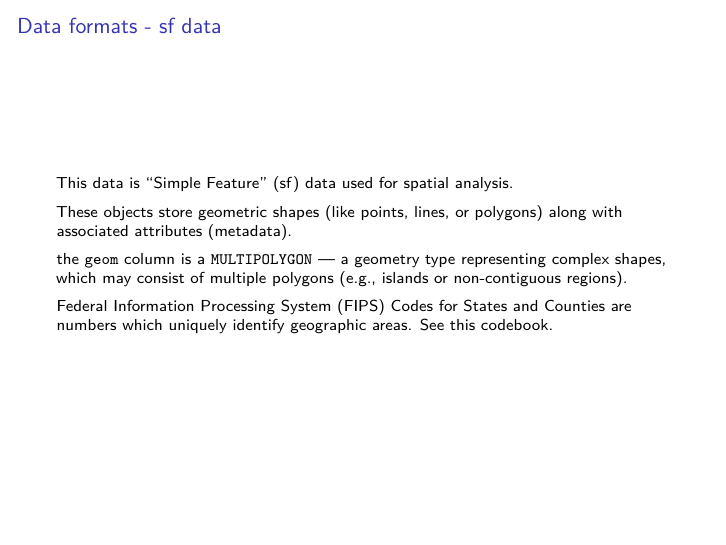
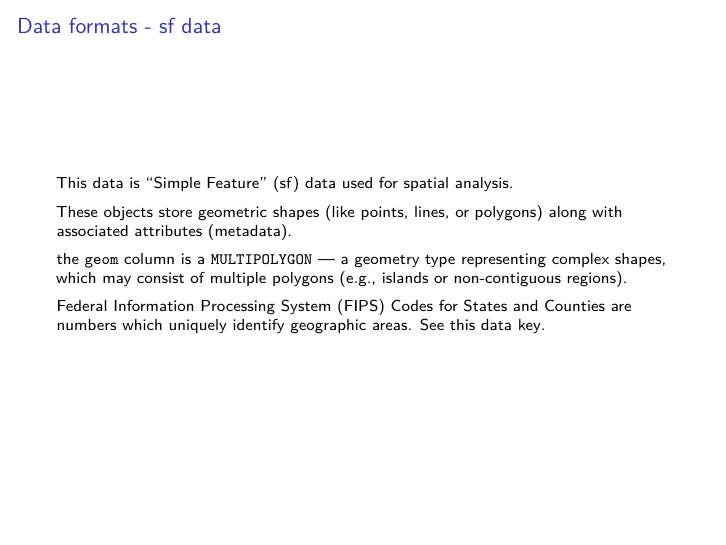
Before and after one commit to fhdsl/DaSEH, an R Markdown document (resources/Mapping.Rmd): page 7 of 21. Rendered offline with R 4.5, knitr and Pandoc, then LaTeX, with nearby package versions; some code elsewhere in the file could not run offline.

Commit message:
Correct some spelling

```diff
--- a/resources/Mapping.Rmd
+++ b/resources/Mapping.Rmd
@@ -79,7 +79,7 @@ These objects store geometric shapes (like points, lines, or polygons) along wit
 
 the `geom` column is a `MULTIPOLYGON` — a geometry type representing complex shapes, which may consist of multiple polygons (e.g., islands or non-contiguous regions).
 
-Federal Information Processing System (FIPS) Codes for States and Counties are numbers which uniquely identify geographic areas. See [this codebook](https://transition.fcc.gov/oet/info/maps/census/fips/fips.txt).
+Federal Information Processing System (FIPS) Codes for States and Counties are numbers which uniquely identify geographic areas. See [this data key](https://transition.fcc.gov/oet/info/maps/census/fips/fips.txt).
 
 ## `ggplot` has spatial functions{.codesmall}
 
```
Also changed, not shown: modules/Manipulating_Data_in_R/lab/Manipulating_Data_in_R_Lab_Key.Rmd (+1 -1 lines).
